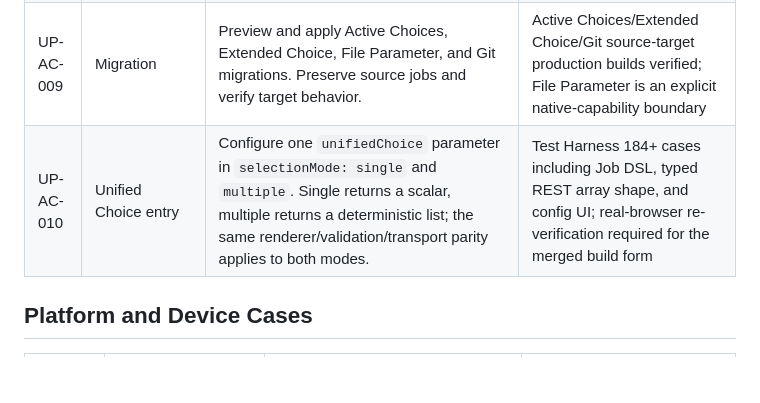
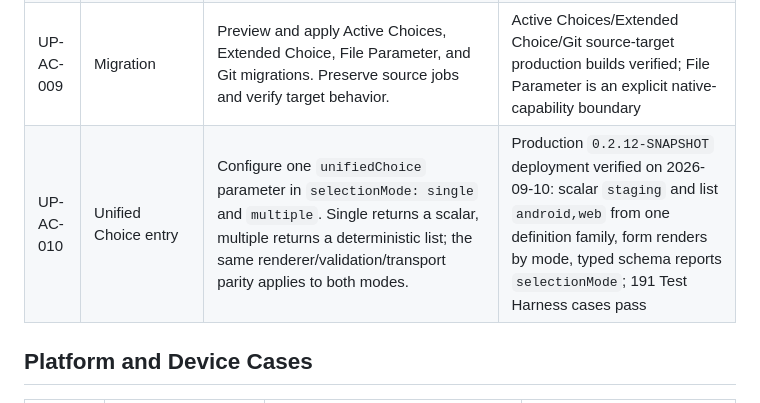
Before and after one commit to xykong/parameter-foundry-plugin, a Markdown page: docs/testing/acceptance-cases.md, the part around the change. Rendered like a GitHub page; blank space fills up the shorter version.

Commit message:
Record unified choice production release
Document the 0.2.12-SNAPSHOT deployment, the Safe Restart recovery, the single/multiple verification results, and the maxSelections persistence defect that the first deployment exposed.

```diff
--- a/docs/testing/acceptance-cases.md
+++ b/docs/testing/acceptance-cases.md
@@ -31,7 +31,7 @@ until every applicable column passes.
 | UP-AC-007 | Layout | Verify title is bold on the left, description is a bounded wrapping block on the right, and controls align under the description. | Desktop Chromium verified; mobile pending |
 | UP-AC-008 | Transport | Submit from UI, CLI, REST, Pipeline, Freestyle, and rebuild. Verify equivalent normalized values. | End to end |
 | UP-AC-009 | Migration | Preview and apply Active Choices, Extended Choice, File Parameter, and Git migrations. Preserve source jobs and verify target behavior. | Active Choices/Extended Choice/Git source-target production builds verified; File Parameter is an explicit native-capability boundary |
-| UP-AC-010 | Unified Choice entry | Configure one `unifiedChoice` parameter in `selectionMode: single` and `multiple`. Single returns a scalar, multiple returns a deterministic list; the same renderer/validation/transport parity applies to both modes. | Test Harness 184+ cases including Job DSL, typed REST array shape, and config UI; real-browser re-verification required for the merged build form |
+| UP-AC-010 | Unified Choice entry | Configure one `unifiedChoice` parameter in `selectionMode: single` and `multiple`. Single returns a scalar, multiple returns a deterministic list; the same renderer/validation/transport parity applies to both modes. | Production `0.2.12-SNAPSHOT` deployment verified on 2026-09-10: scalar `staging` and list `android,web` from one definition family, form renders by mode, typed schema reports `selectionMode`; 191 Test Harness cases pass |
 
 ## Platform and Device Cases
 
```
